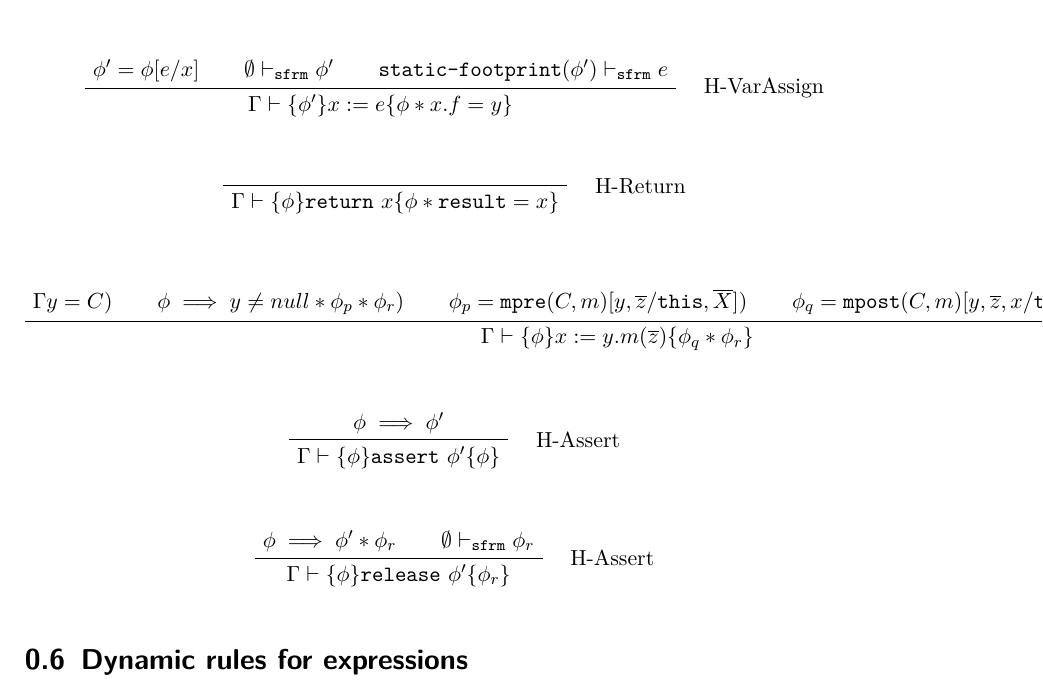
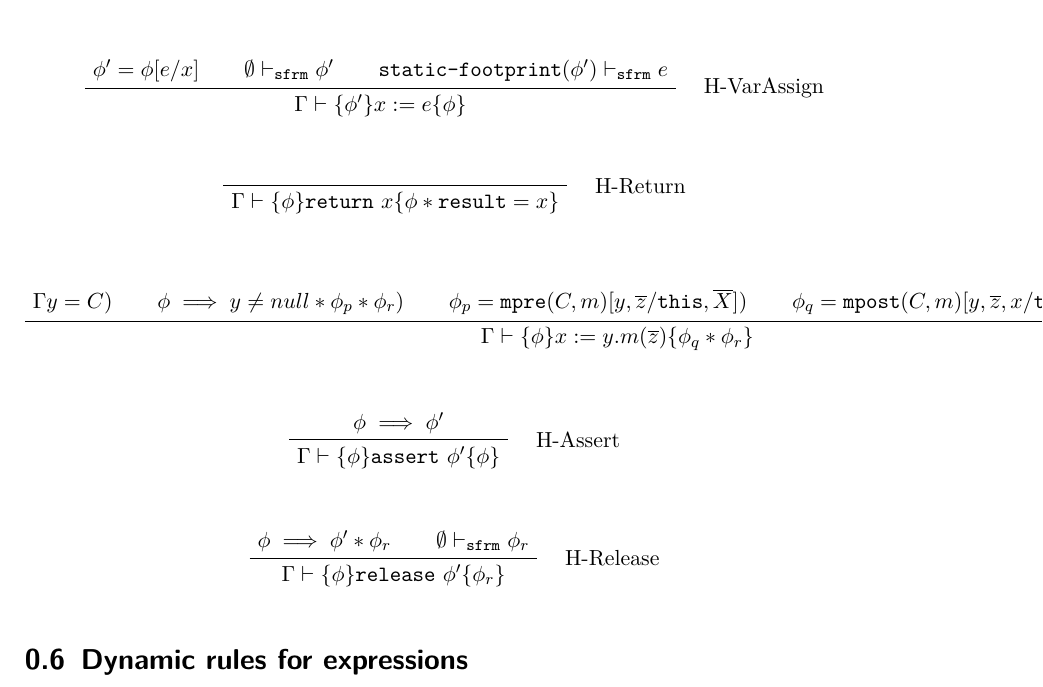
Before and after one commit to olydis/GradVer, a LaTeX book (latex/rules.tex): part of page 2 of 4, cut so that both start at the same text. Compiled offline with pdfLaTeX.

Commit message:
PDF theorem scratch

```diff
--- a/latex/rules.tex
+++ b/latex/rules.tex
@@ -174,7 +174,7 @@
 \AxiomC{$\emptyset \sfrmphi \phi'$}
 \AxiomC{$\staticFP(\phi') \sfrme e$}
 \RightLabel{\quad H-VarAssign}
-\TrinaryInfC{$\hoareG {\phi'} {x := e} {\phi * x.f = y}$}
+\TrinaryInfC{$\hoareG {\phi'} {x := e} {\phi}$}
 \end{prooftree}\hfill
 
 \begin{prooftree}
@@ -201,7 +201,7 @@
 \begin{prooftree}
 \AxiomC{$\phi \implies \phi' * \phi_r$}
 \AxiomC{$\emptyset \sfrmphi \phi_r$}
-\RightLabel{\quad H-Assert}
+\RightLabel{\quad H-Release}
 \BinaryInfC{$\hoareG {\phi} {\release \phi'} {\phi_r}$}
 \end{prooftree}\hfill
 
```
Also changed, not shown: latex/rules.pdf, 2 other files.
